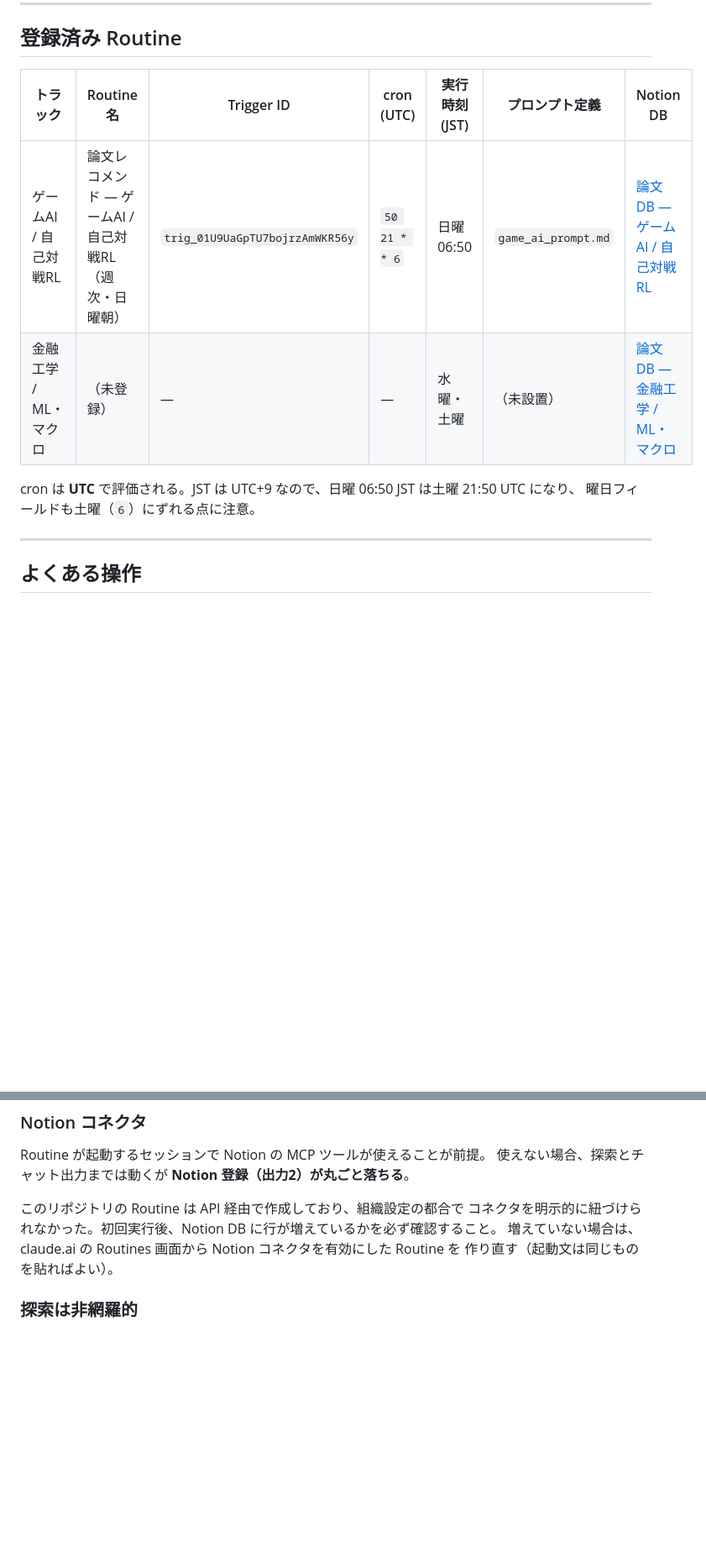
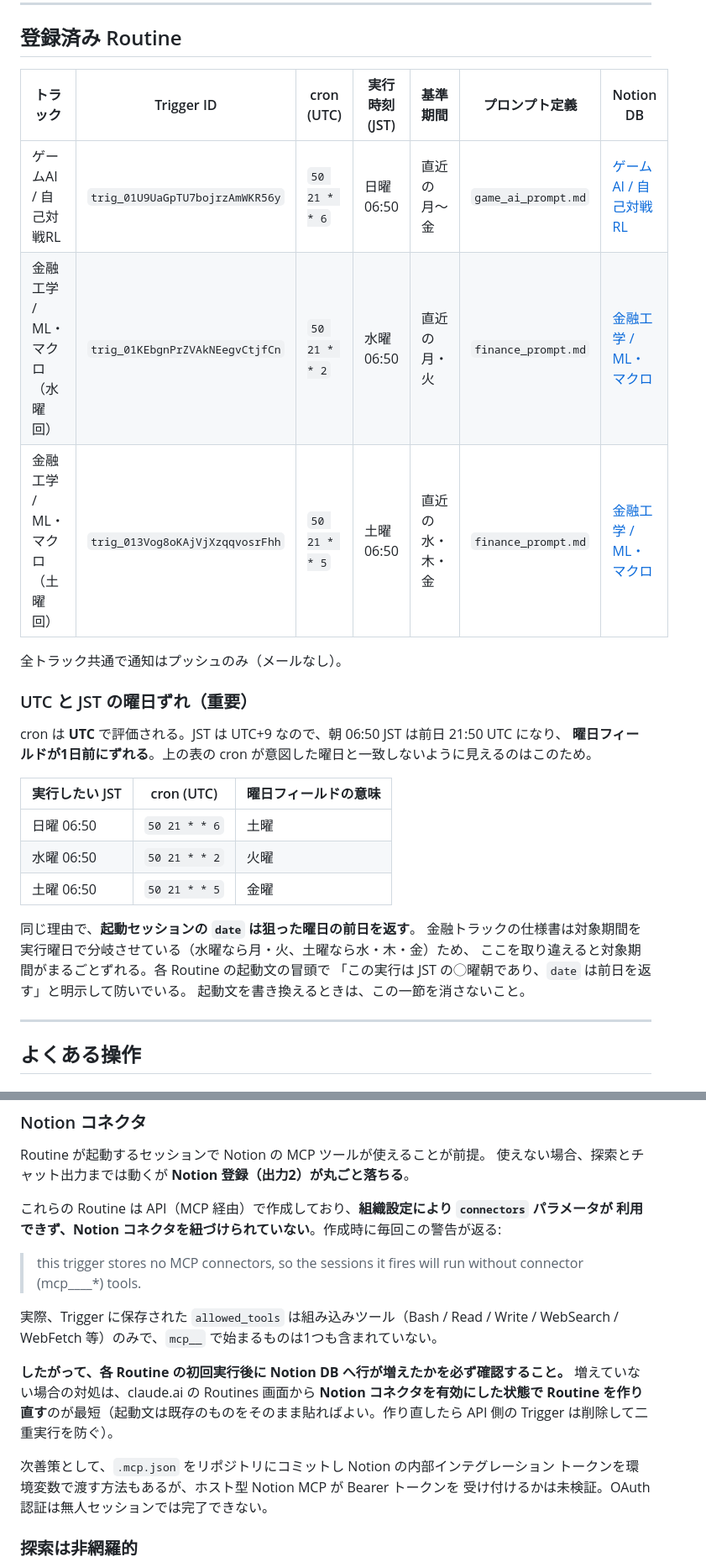
Before and after one commit to shunshun0904/stock_analysis, a Markdown page: docs/paper_recommend/README.md, 2 parts joined by grey strips. Shown at 84% size. Rendered like a GitHub page; blank space fills up the shorter version.

```diff
--- a/docs/paper_recommend/README.md
+++ b/docs/paper_recommend/README.md
@@ -27,13 +27,30 @@ Routine を触る必要はない。変更履歴は git で追える。
 
 ## 登録済み Routine
 
-| トラック | Routine 名 | Trigger ID | cron (UTC) | 実行時刻 (JST) | プロンプト定義 | Notion DB |
+| トラック | Trigger ID | cron (UTC) | 実行時刻 (JST) | 基準期間 | プロンプト定義 | Notion DB |
 |---|---|---|---|---|---|---|
-| ゲームAI / 自己対戦RL | 論文レコメンド — ゲームAI / 自己対戦RL（週次・日曜朝） | `trig_01U9UaGpTU7bojrzAmWKR56y` | `50 21 * * 6` | 日曜 06:50 | `game_ai_prompt.md` | [論文DB — ゲームAI / 自己対戦RL](https://app.notion.com/p/74bb68df48114e959775cc05dab9b919) |
-| 金融工学 / ML・マクロ | （未登録） | — | — | 水曜・土曜 | （未設置） | [論文DB — 金融工学 / ML・マクロ](https://app.notion.com/p/4ba5af8498f643ada8d69d589db485cf) |
+| ゲームAI / 自己対戦RL | `trig_01U9UaGpTU7bojrzAmWKR56y` | `50 21 * * 6` | 日曜 06:50 | 直近の月〜金 | `game_ai_prompt.md` | [ゲームAI / 自己対戦RL](https://app.notion.com/p/74bb68df48114e959775cc05dab9b919) |
+| 金融工学 / ML・マクロ（水曜回） | `trig_01KEbgnPrZVAkNEegvCtjfCn` | `50 21 * * 2` | 水曜 06:50 | 直近の月・火 | `finance_prompt.md` | [金融工学 / ML・マクロ](https://app.notion.com/p/4ba5af8498f643ada8d69d589db485cf) |
+| 金融工学 / ML・マクロ（土曜回） | `trig_013Vog8oKAjVjXzqqvosrFhh` | `50 21 * * 5` | 土曜 06:50 | 直近の水・木・金 | `finance_prompt.md` | [金融工学 / ML・マクロ](https://app.notion.com/p/4ba5af8498f643ada8d69d589db485cf) |
 
-cron は **UTC** で評価される。JST は UTC+9 なので、日曜 06:50 JST は土曜 21:50 UTC になり、
-曜日フィールドも土曜（`6`）にずれる点に注意。
+全トラック共通で通知はプッシュのみ（メールなし）。
+
+### UTC と JST の曜日ずれ（重要）
+
+cron は **UTC** で評価される。JST は UTC+9 なので、朝 06:50 JST は前日 21:50 UTC になり、
+**曜日フィールドが1日前にずれる**。上の表の cron が意図した曜日と一致しないように見えるのはこのため。
+
+| 実行したい JST | cron (UTC) | 曜日フィールドの意味 |
+|---|---|---|
+| 日曜 06:50 | `50 21 * * 6` | 土曜 |
+| 水曜 06:50 | `50 21 * * 2` | 火曜 |
+| 土曜 06:50 | `50 21 * * 5` | 金曜 |
+
+同じ理由で、**起動セッションの `date` は狙った曜日の前日を返す**。
+金融トラックの仕様書は対象期間を実行曜日で分岐させている（水曜なら月・火、土曜なら水・木・金）ため、
+ここを取り違えると対象期間がまるごとずれる。各 Routine の起動文の冒頭で
+「この実行は JST の◯曜朝であり、`date` は前日を返す」と明示して防いでいる。
+起動文を書き換えるときは、この一節を消さないこと。
 
 ---
 
@@ -98,10 +116,23 @@ claude.ai の Routines 画面からも同じ操作ができる。
 Routine が起動するセッションで Notion の MCP ツールが使えることが前提。
 使えない場合、探索とチャット出力までは動くが **Notion 登録（出力2）が丸ごと落ちる**。
 
-このリポジトリの Routine は API 経由で作成しており、組織設定の都合で
-コネクタを明示的に紐づけられなかった。初回実行後、Notion DB に行が増えているかを必ず確認すること。
-増えていない場合は、claude.ai の Routines 画面から Notion コネクタを有効にした Routine を
-作り直す（起動文は同じものを貼ればよい）。
+これらの Routine は API（MCP 経由）で作成しており、**組織設定により `connectors` パラメータが
+利用できず、Notion コネクタを紐づけられていない**。作成時に毎回この警告が返る:
+
+> this trigger stores no MCP connectors, so the sessions it fires will run without
+> connector (mcp__<server>__*) tools.
+
+実際、Trigger に保存された `allowed_tools` は組み込みツール（Bash / Read / Write /
+WebSearch / WebFetch 等）のみで、`mcp__` で始まるものは1つも含まれていない。
+
+**したがって、各 Routine の初回実行後に Notion DB へ行が増えたかを必ず確認すること。**
+増えていない場合の対処は、claude.ai の Routines 画面から **Notion コネクタを有効にした状態で
+Routine を作り直す**のが最短（起動文は既存のものをそのまま貼ればよい。作り直したら
+API 側の Trigger は削除して二重実行を防ぐ）。
+
+次善策として、`.mcp.json` をリポジトリにコミットし Notion の内部インテグレーション
+トークンを環境変数で渡す方法もあるが、ホスト型 Notion MCP が Bearer トークンを
+受け付けるかは未検証。OAuth 認証は無人セッションでは完了できない。
 
 ### 探索は非網羅的
 
```
Also changed, not shown: other parts of docs/paper_recommend/README.md (+4 -3 lines), docs/paper_recommend/finance_prompt.md (added, +286 -0 lines).
